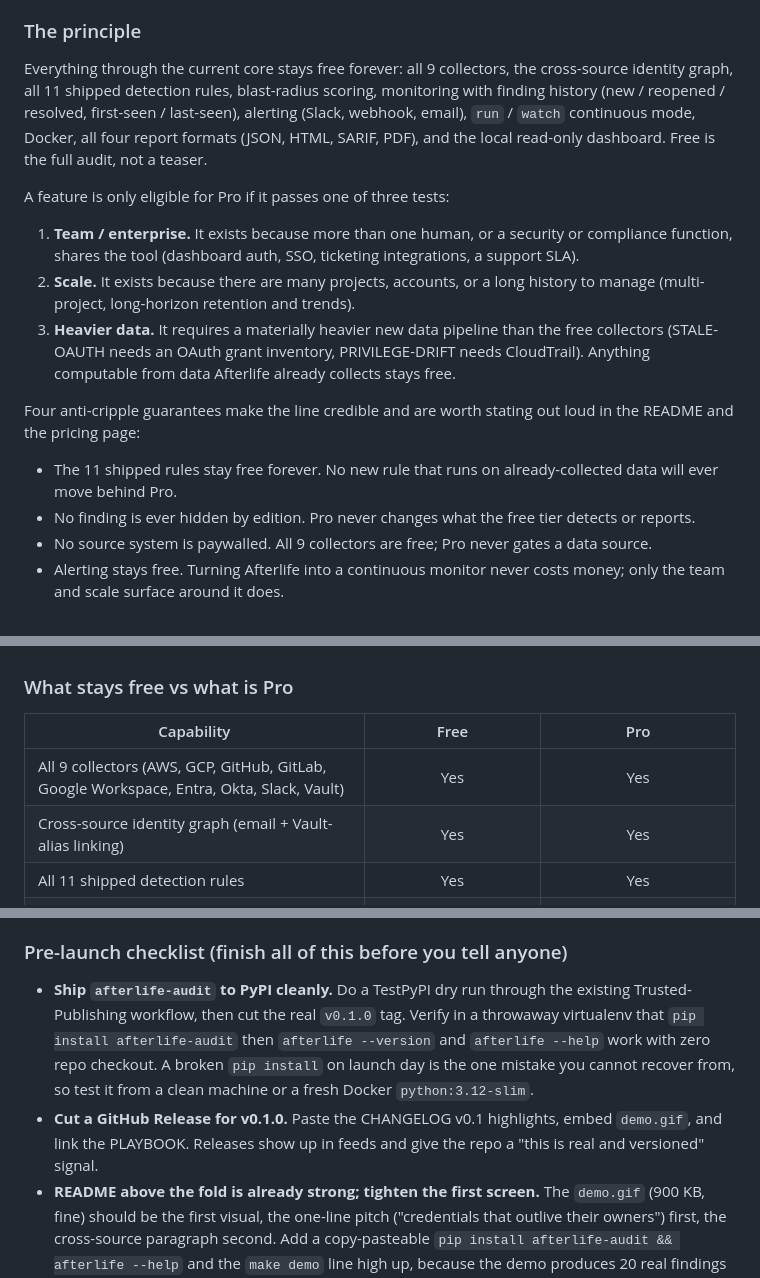
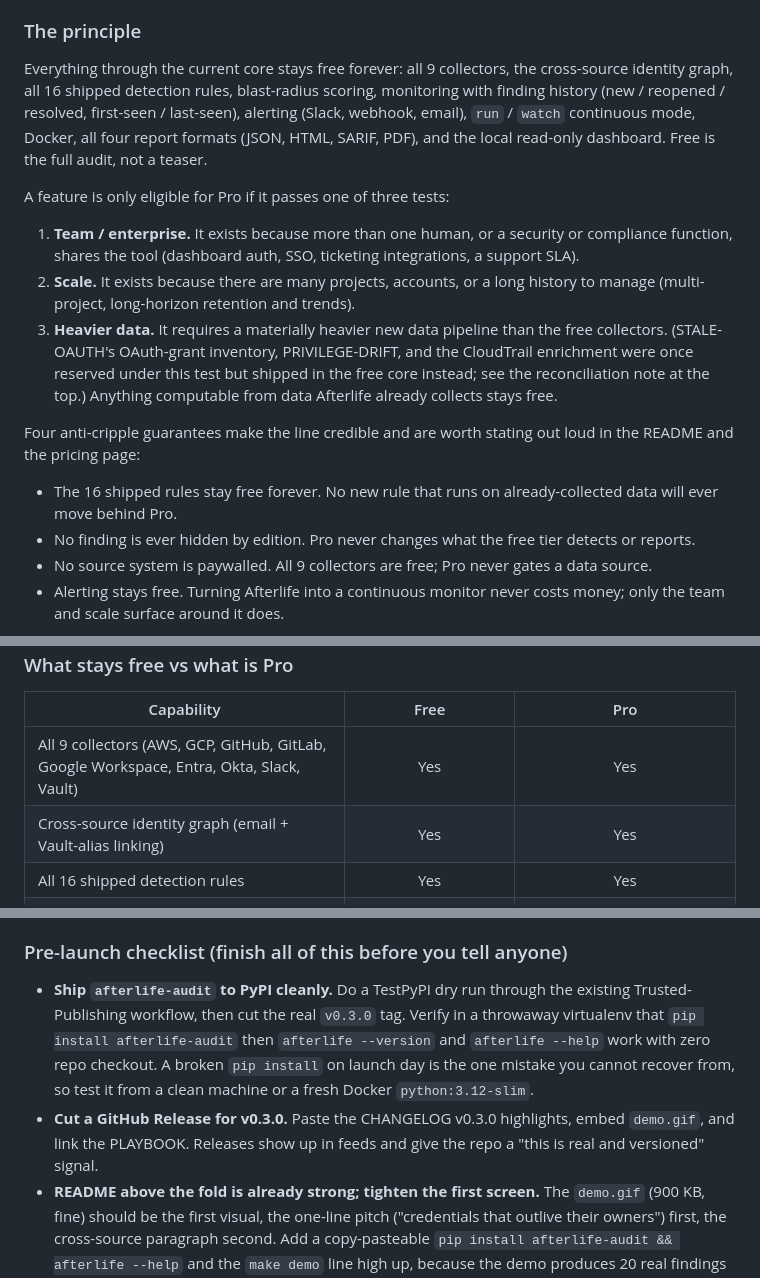
Before and after one commit to desledishant10/afterlife, a Markdown page: docs/GO-TO-MARKET.md, 3 parts joined by grey strips. GitHub-like rendering.

```diff
--- a/docs/GO-TO-MARKET.md
+++ b/docs/GO-TO-MARKET.md
@@ -97,17 +114,17 @@ The single rule that governs every future packaging decision: **you pay for team
 
 ### The principle
 
-Everything through the current core stays free forever: all 9 collectors, the cross-source identity graph, all 11 shipped detection rules, blast-radius scoring, monitoring with finding history (new / reopened / resolved, first-seen / last-seen), alerting (Slack, webhook, email), `run` / `watch` continuous mode, Docker, all four report formats (JSON, HTML, SARIF, PDF), and the local read-only dashboard. Free is the full audit, not a teaser.
+Everything through the current core stays free forever: all 9 collectors, the cross-source identity graph, all 16 shipped detection rules, blast-radius scoring, monitoring with finding history (new / reopened / resolved, first-seen / last-seen), alerting (Slack, webhook, email), `run` / `watch` continuous mode, Docker, all four report formats (JSON, HTML, SARIF, PDF), and the local read-only dashboard. Free is the full audit, not a teaser.
 
 A feature is only eligible for Pro if it passes one of three tests:
 
 1. **Team / enterprise.** It exists because more than one human, or a security or compliance function, shares the tool (dashboard auth, SSO, ticketing integrations, a support SLA).
 2. **Scale.** It exists because there are many projects, accounts, or a long history to manage (multi-project, long-horizon retention and trends).
-3. **Heavier data.** It requires a materially heavier new data pipeline than the free collectors (STALE-OAUTH needs an OAuth grant inventory, PRIVILEGE-DRIFT needs CloudTrail). Anything computable from data Afterlife already collects stays free.
+3. **Heavier data.** It requires a materially heavier new data pipeline than the free collectors. (STALE-OAUTH's OAuth-grant inventory, PRIVILEGE-DRIFT, and the CloudTrail enrichment were once reserved under this test but shipped in the free core instead; see the reconciliation note at the top.) Anything computable from data Afterlife already collects stays free.
 
 Four anti-cripple guarantees make the line credible and are worth stating out loud in the README and the pricing page:
 
-- The 11 shipped rules stay free forever. No new rule that runs on already-collected data will ever move behind Pro.
+- The 16 shipped rules stay free forever. No new rule that runs on already-collected data will ever move behind Pro.
 - No finding is ever hidden by edition. Pro never changes what the free tier detects or reports.
 - No source system is paywalled. All 9 collectors are free; Pro never gates a data source.
 - Alerting stays free. Turning Afterlife into a continuous monitor never costs money; only the team and scale surface around it does.
@@ -120,7 +137,7 @@ Put plainly: Pro makes Afterlife easier to run at team scale. It never makes the
 |---|:---:|:---:|
 | All 9 collectors (AWS, GCP, GitHub, GitLab, Google Workspace, Entra, Okta, Slack, Vault) | Yes | Yes |
 | Cross-source identity graph (email + Vault-alias linking) | Yes | Yes |
-| All 11 shipped detection rules | Yes | Yes |
+| All 16 shipped detection rules | Yes | Yes |
 | Blast-radius scoring with explainable factors | Yes | Yes |
 | Monitoring + finding history (new / reopened / resolved, first / last seen) | Yes | Yes |
 | Alerting: Slack, generic webhook, email (SMTP) | Yes | Yes |
@@ -249,8 +272,8 @@ You are one person with little cash and a job hunt running in parallel. So this
 
 ### Pre-launch checklist (finish all of this before you tell anyone)
 
-- **Ship `afterlife-audit` to PyPI cleanly.** Do a TestPyPI dry run through the existing Trusted-Publishing workflow, then cut the real `v0.1.0` tag. Verify in a throwaway virtualenv that `pip install afterlife-audit` then `afterlife --version` and `afterlife --help` work with zero repo checkout. A broken `pip install` on launch day is the one mistake you cannot recover from, so test it from a clean machine or a fresh Docker `python:3.12-slim`.
-- **Cut a GitHub Release for v0.1.0.** Paste the CHANGELOG v0.1 highlights, embed `demo.gif`, and link the PLAYBOOK. Releases show up in feeds and give the repo a "this is real and versioned" signal.
+- **Ship `afterlife-audit` to PyPI cleanly.** Do a TestPyPI dry run through the existing Trusted-Publishing workflow, then cut the real `v0.3.0` tag. Verify in a throwaway virtualenv that `pip install afterlife-audit` then `afterlife --version` and `afterlife --help` work with zero repo checkout. A broken `pip install` on launch day is the one mistake you cannot recover from, so test it from a clean machine or a fresh Docker `python:3.12-slim`.
+- **Cut a GitHub Release for v0.3.0.** Paste the CHANGELOG v0.3.0 highlights, embed `demo.gif`, and link the PLAYBOOK. Releases show up in feeds and give the repo a "this is real and versioned" signal.
 - **README above the fold is already strong; tighten the first screen.** The `demo.gif` (900 KB, fine) should be the first visual, the one-line pitch ("credentials that outlive their owners") first, the cross-source paragraph second. Add a copy-pasteable `pip install afterlife-audit && afterlife --help` and the `make demo` line high up, because the demo produces 20 real findings in about a minute and that is your whole conversion pitch.
 - **Set repo metadata.** Description, topics (`iam`, `identity`, `offboarding`, `detection-engineering`, `aws`, `okta`, `security`, `self-hosted`), and a social-preview/OG image (reuse an overview screenshot with the tagline) so every shared link renders a card instead of a bare URL.
 - **Turn on GitHub Discussions** with Q&A, Ideas, and Show and tell categories. This is where "does it support X?" lands instead of cluttering Issues, and an active Discussions tab reads as a live project to both users and employers.
```
Also changed, not shown: other parts of docs/GO-TO-MARKET.md (+42 -15 lines).
